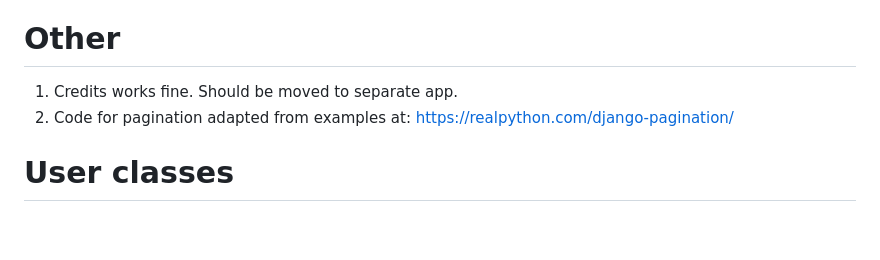
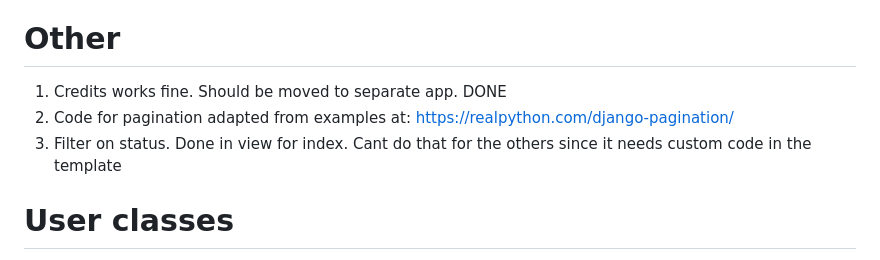
Before and after one commit to jonthorell/RetroLoversUnited, a Markdown page: README.md, the part around the change. Drawn GitHub-style; blank space fills up the shorter version.

```diff
--- a/README.md
+++ b/README.md
@@ -24,8 +24,9 @@ NOTE: timeline in Agileproject. Made an initial mistake there so had start over
 
 # Other
 
-1. Credits works fine. Should be moved to separate app.
+1. Credits works fine. Should be moved to separate app. DONE
 2. Code for pagination adapted from examples at: https://realpython.com/django-pagination/
+3. Filter on status. Done in view for index. Cant do that for the others since it needs custom code in the template
 
 # User classes
 
```
Also changed, not shown: static/images/3.jpg (added), static/images/clocksplit.jpg (added), static/images/ide-2-sata.jpg (added), static/images/pi-midi.jpg (added), static/images/sdnet.jpg (added), static/images/winter_games_08.png (added), 4 other files.
